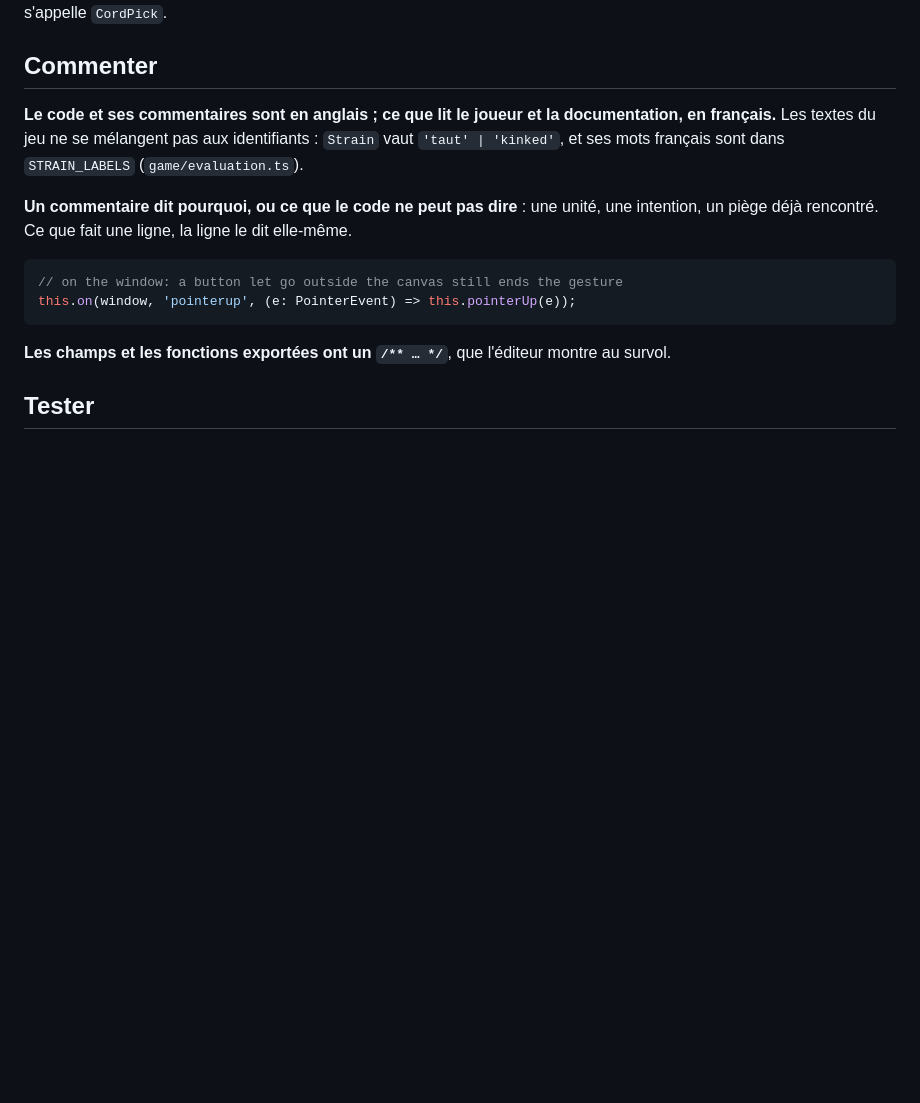
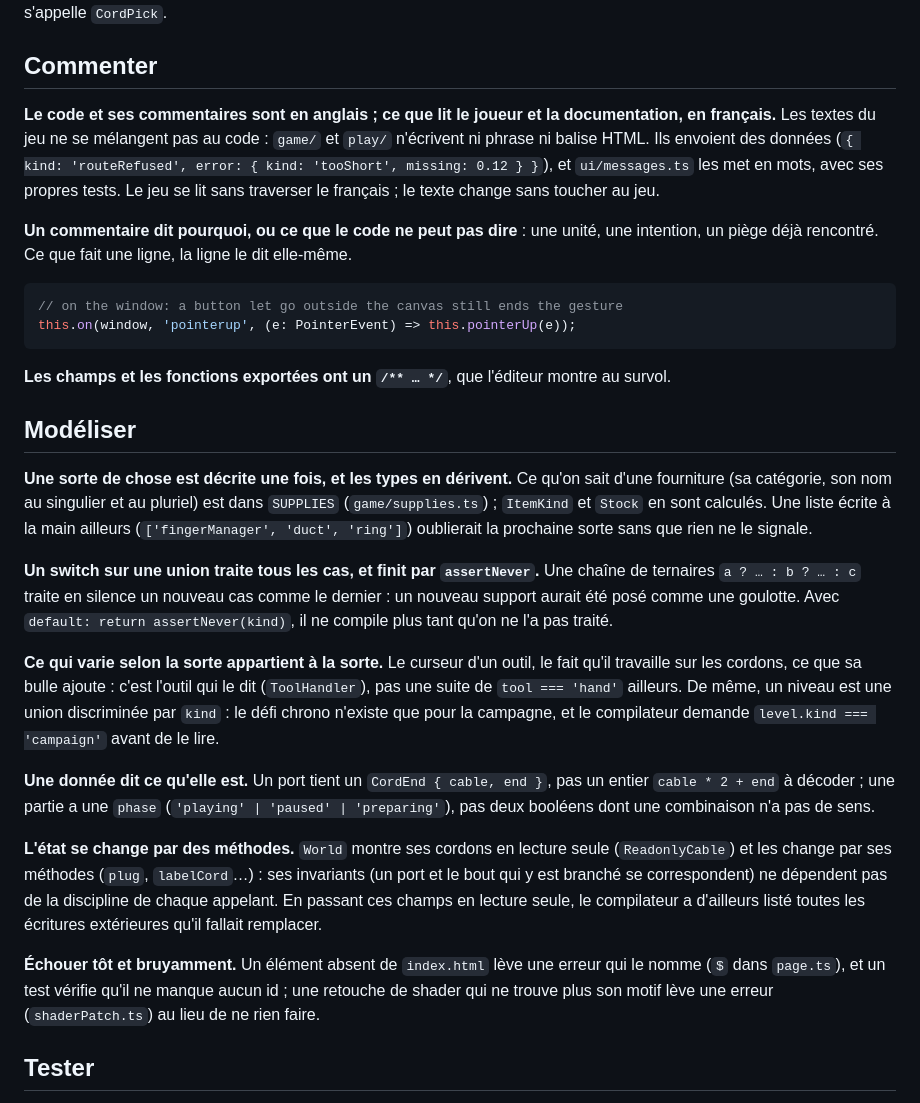
Before and after one commit to drschizzo/cablemanagement, a Markdown page: docs/conventions.md, the part around the change. Drawn GitHub-style; blank space fills up the shorter version.

````diff
--- a/docs/conventions.md
+++ b/docs/conventions.md
@@ -101,8 +101,9 @@ s'appelle `CordPick`.
 ## Commenter
 
 **Le code et ses commentaires sont en anglais ; ce que lit le joueur et la documentation, en français.** Les
-textes du jeu ne se mélangent pas aux identifiants : `Strain` vaut `'taut' | 'kinked'`, et ses mots français sont
-dans `STRAIN_LABELS` (`game/evaluation.ts`).
+textes du jeu ne se mélangent pas au code : `game/` et `play/` n'écrivent ni phrase ni balise HTML. Ils envoient
+des données (`{ kind: 'routeRefused', error: { kind: 'tooShort', missing: 0.12 } }`), et `ui/messages.ts` les met
+en mots, avec ses propres tests. Le jeu se lit sans traverser le français ; le texte change sans toucher au jeu.
 
 **Un commentaire dit pourquoi, ou ce que le code ne peut pas dire** : une unité, une intention, un piège déjà
 rencontré. Ce que fait une ligne, la ligne le dit elle-même.
@@ -113,6 +114,35 @@ this.on(window, 'pointerup', (e: PointerEvent) => this.pointerUp(e));
 ```
 
 **Les champs et les fonctions exportées ont un `/** … */`**, que l'éditeur montre au survol.
+
+## Modéliser
+
+**Une sorte de chose est décrite une fois, et les types en dérivent.** Ce qu'on sait d'une fourniture (sa
+catégorie, son nom au singulier et au pluriel) est dans `SUPPLIES` (`game/supplies.ts`) ; `ItemKind` et `Stock` en
+sont calculés. Une liste écrite à la main ailleurs (`['fingerManager', 'duct', 'ring']`) oublierait la prochaine
+sorte sans que rien ne le signale.
+
+**Un switch sur une union traite tous les cas, et finit par `assertNever`.** Une chaîne de ternaires
+`a ? … : b ? … : c` traite en silence un nouveau cas comme le dernier : un nouveau support aurait été posé comme une
+goulotte. Avec `default: return assertNever(kind)`, il ne compile plus tant qu'on ne l'a pas traité.
+
+**Ce qui varie selon la sorte appartient à la sorte.** Le curseur d'un outil, le fait qu'il travaille sur les
+cordons, ce que sa bulle ajoute : c'est l'outil qui le dit (`ToolHandler`), pas une suite de `tool === 'hand'`
+ailleurs. De même, un niveau est une union discriminée par `kind` : le défi chrono n'existe que pour la campagne, et
+le compilateur demande `level.kind === 'campaign'` avant de le lire.
+
+**Une donnée dit ce qu'elle est.** Un port tient un `CordEnd { cable, end }`, pas un entier `cable * 2 + end` à
+décoder ; une partie a une `phase` (`'playing' | 'paused' | 'preparing'`), pas deux booléens dont une combinaison n'a
+pas de sens.
+
+**L'état se change par des méthodes.** `World` montre ses cordons en lecture seule (`ReadonlyCable`) et les change
+par ses méthodes (`plug`, `labelCord`…) : ses invariants (un port et le bout qui y est branché se correspondent) ne
+dépendent pas de la discipline de chaque appelant. En passant ces champs en lecture seule, le compilateur a
+d'ailleurs listé toutes les écritures extérieures qu'il fallait remplacer.
+
+**Échouer tôt et bruyamment.** Un élément absent de `index.html` lève une erreur qui le nomme (`$` dans
+`page.ts`), et un test vérifie qu'il ne manque aucun id ; une retouche de shader qui ne trouve plus son motif lève une
+erreur (`shaderPatch.ts`) au lieu de ne rien faire.
 
 ## Tester
 
````
Also changed, not shown: docs/architecture.md (+15 -6 lines).
